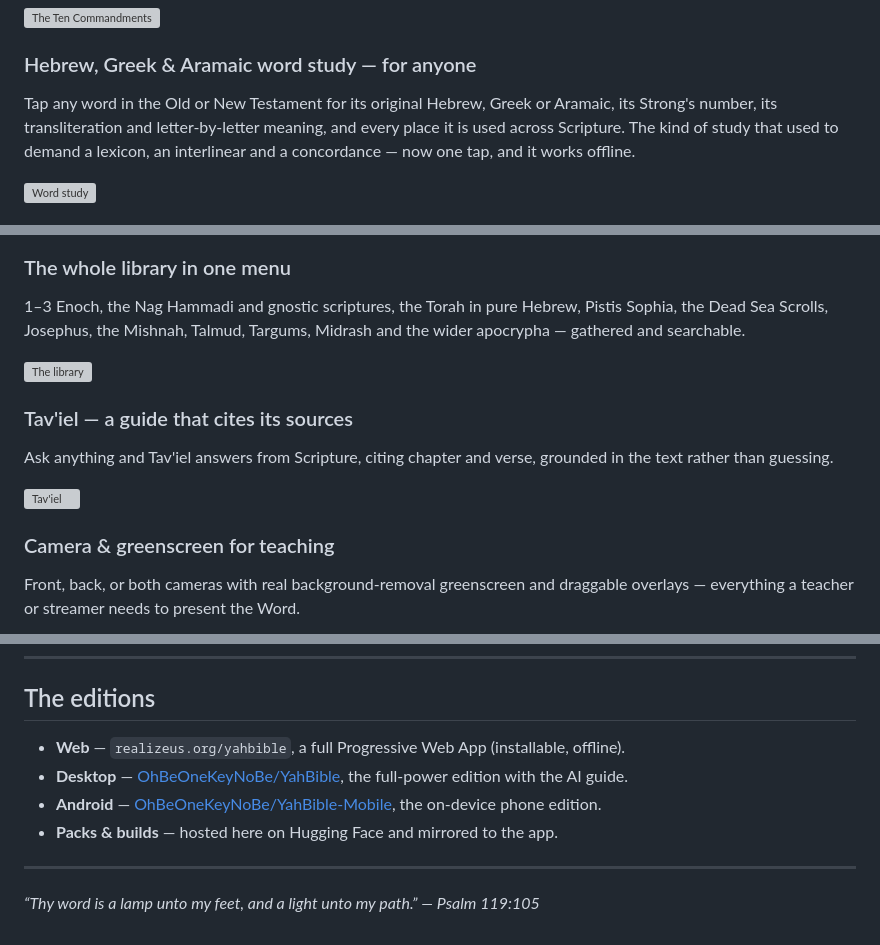
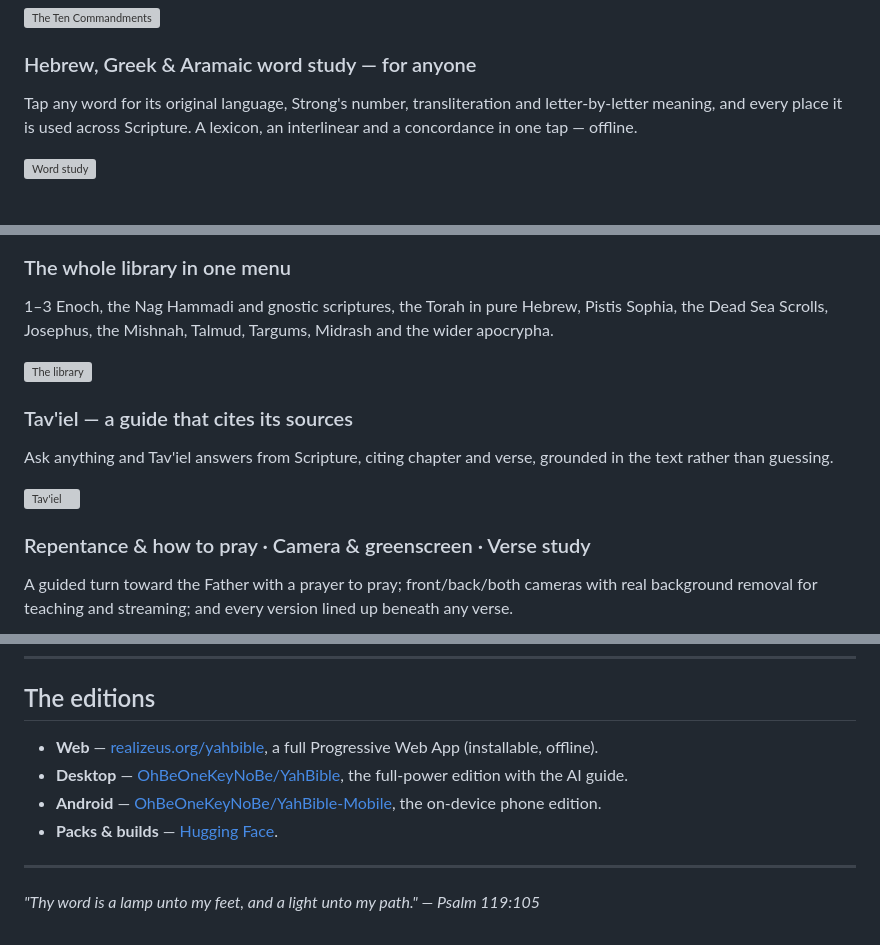
Before and after one commit to OhBeOneKeyNoBe/YahBible-Mobile, a Markdown page: README.md, 3 parts joined by grey strips. Rendered like a GitHub page; grey boxes are pictures that could not be loaded.

```diff
--- a/README.md
+++ b/README.md
@@ -34,7 +57,7 @@ Open any commandment in the centre and read it four ways at once: its Scripture,
 ![The Ten Commandments](screenshots/commandments.png)
 
 ### Hebrew, Greek & Aramaic word study — for anyone
-Tap any word in the Old or New Testament for its original Hebrew, Greek or Aramaic, its Strong's number, its transliteration and letter-by-letter meaning, and every place it is used across Scripture. The kind of study that used to demand a lexicon, an interlinear and a concordance — now one tap, and it works offline.
+Tap any word for its original language, Strong's number, transliteration and letter-by-letter meaning, and every place it is used across Scripture. A lexicon, an interlinear and a concordance in one tap — offline.
 
 ![Word study](screenshots/wordstudy.png)
 
@@ -61,5 +69,5 @@ A guided turn toward the Father — repentance and the way of salvation, with an
 ### The whole library in one menu
-1–3 Enoch, the Nag Hammadi and gnostic scriptures, the Torah in pure Hebrew, Pistis Sophia, the Dead Sea Scrolls, Josephus, the Mishnah, Talmud, Targums, Midrash and the wider apocrypha — gathered and searchable.
+1–3 Enoch, the Nag Hammadi and gnostic scriptures, the Torah in pure Hebrew, Pistis Sophia, the Dead Sea Scrolls, Josephus, the Mishnah, Talmud, Targums, Midrash and the wider apocrypha.
 
 ![The library](screenshots/library.png)
 
@@ -68,6 +76,6 @@ Ask anything and Tav'iel answers from Scripture, citing chapter and verse, groun
 
 ![Tav'iel](screenshots/taviel.png)
 
-### Camera & greenscreen for teaching
-Front, back, or both cameras with real background-removal greenscreen and draggable overlays — everything a teacher or streamer needs to present the Word.
+### Repentance & how to pray · Camera & greenscreen · Verse study
+A guided turn toward the Father with a prayer to pray; front/back/both cameras with real background removal for teaching and streaming; and every version lined up beneath any verse.
 
@@ -91,11 +85,11 @@ When you install YahBible it downloads its Scripture packs into your device's pr
 
 ## The editions
 
-- **Web** — `realizeus.org/yahbible`, a full Progressive Web App (installable, offline).
+- **Web** — [realizeus.org/yahbible](https://realizeus.org/yahbible), a full Progressive Web App (installable, offline).
 - **Desktop** — [OhBeOneKeyNoBe/YahBible](https://github.com/OhBeOneKeyNoBe/YahBible), the full-power edition with the AI guide.
 - **Android** — [OhBeOneKeyNoBe/YahBible-Mobile](https://github.com/OhBeOneKeyNoBe/YahBible-Mobile), the on-device phone edition.
-- **Packs & builds** — hosted here on Hugging Face and mirrored to the app.
+- **Packs & builds** — [Hugging Face](https://huggingface.co/OhBeOneKeyNoBe/YahBible-Mobile).
 
 ---
 
-*“Thy word is a lamp unto my feet, and a light unto my path.” — Psalm 119:105*
+*"Thy word is a lamp unto my feet, and a light unto my path." — Psalm 119:105*
```
Also changed, not shown: other parts of README.md (+41 -47 lines).
